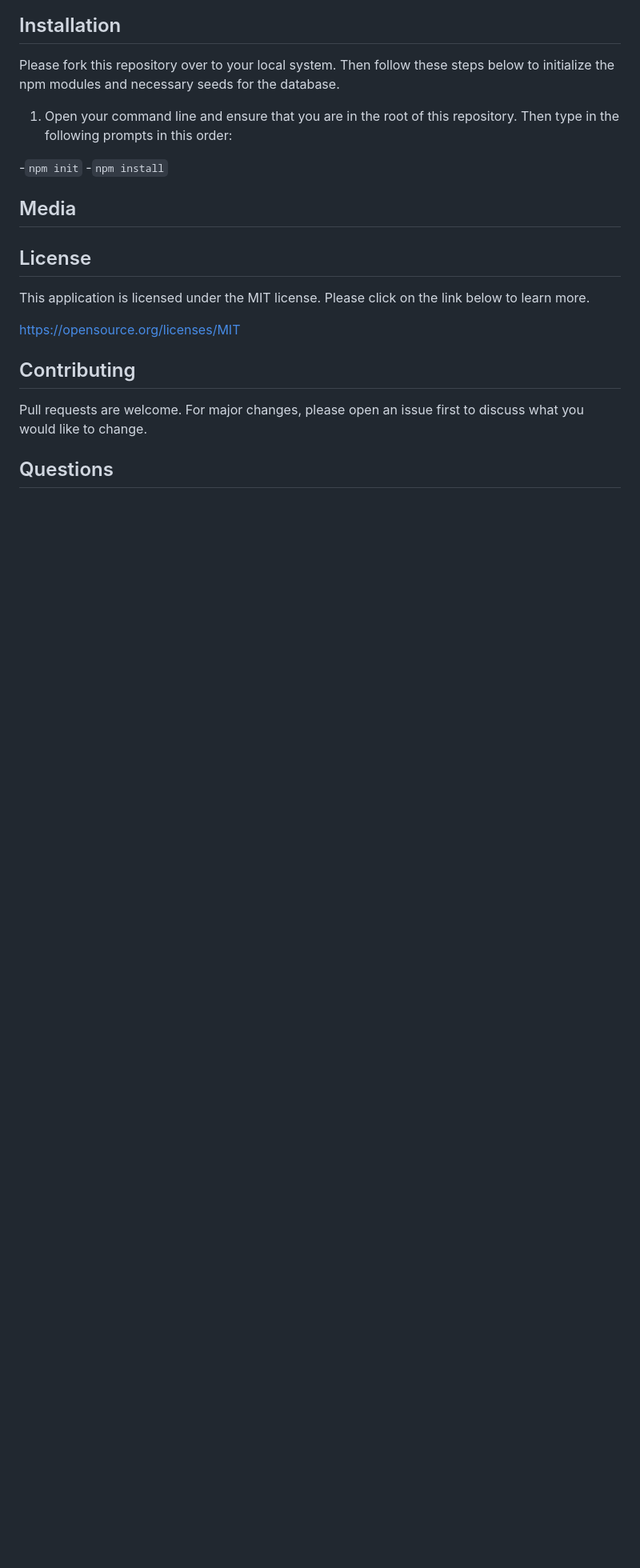
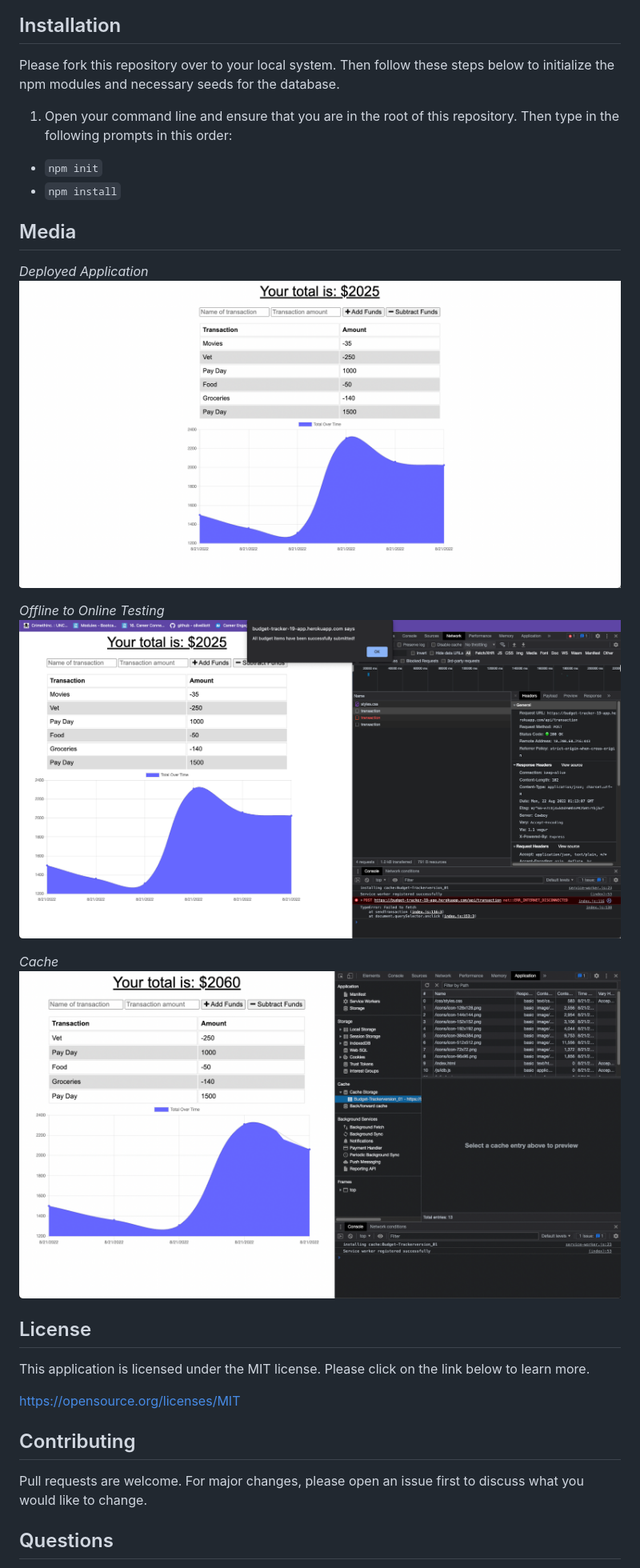
Before and after one commit to olivelliott/budget-tracker, a Markdown page: README.md, the part around the change printed below. Shown: that part at 80% size. GitHub-like rendering; pictures changed too: assets/cache.png (added), assets/deployed-app.png (added), assets/network.png (added); blank space fills up the shorter version.

Commit message:
Update README media

````diff
--- a/README.md
+++ b/README.md
@@ -24,10 +25,19 @@ Please fork this repository over to your local system. Then follow these steps b
 
 1. Open your command line and ensure that you are in the root of this repository. Then type in the following prompts in this order:
 
--```npm init```
--```npm install```
+- `npm init`
+- `npm install`
 
 ## Media
+
+*Deployed Application*
+![](./assets/deployed-app.png)
+
+*Offline to Online Testing*
+![](./assets/network.png)
+
+*Cache*
+![](./assets/cache.png)
 
 ## License
 This application is licensed under the MIT license. Please click on the link below to learn more.
````
Also changed, not shown: other parts of README.md (+5 -0 lines).
